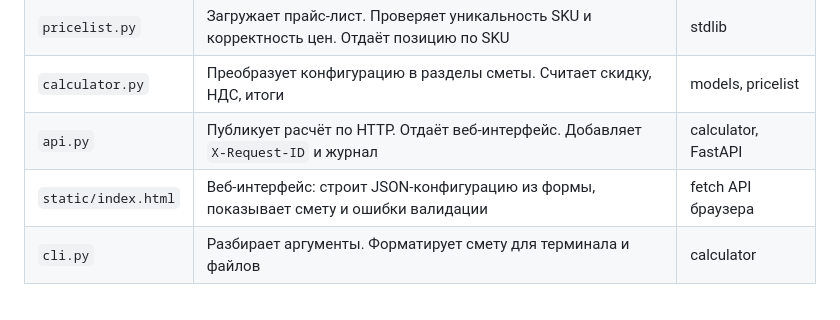
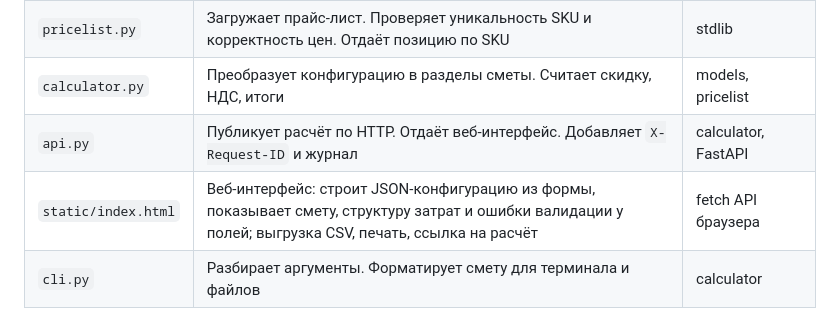
Before and after one commit to MABobrov/turbo-cloud-calculator, a Markdown page: docs/architecture.md, the part around the change. Rendered like a GitHub page.

```diff
--- a/docs/architecture.md
+++ b/docs/architecture.md
@@ -27,7 +27,7 @@
 | `pricelist.py` | Загружает прайс-лист. Проверяет уникальность SKU и корректность цен. Отдаёт позицию по SKU | stdlib |
 | `calculator.py` | Преобразует конфигурацию в разделы сметы. Считает скидку, НДС, итоги | models, pricelist |
 | `api.py` | Публикует расчёт по HTTP. Отдаёт веб-интерфейс. Добавляет `X-Request-ID` и журнал | calculator, FastAPI |
-| `static/index.html` | Веб-интерфейс: строит JSON-конфигурацию из формы, показывает смету и ошибки валидации | fetch API браузера |
+| `static/index.html` | Веб-интерфейс: строит JSON-конфигурацию из формы, показывает смету, структуру затрат и ошибки валидации у полей; выгрузка CSV, печать, ссылка на расчёт | fetch API браузера |
 | `cli.py` | Разбирает аргументы. Форматирует смету для терминала и файлов | calculator |
 
 Поток данных: `форма или JSON → Configuration → Calculator.estimate() → Estimate → таблица в браузере | text | JSON | CSV`.
```
Also changed, not shown: README.md (+1 -1 lines), docs/requirements.md (+1 -1 lines), docs/ui.png, 1 other file.
